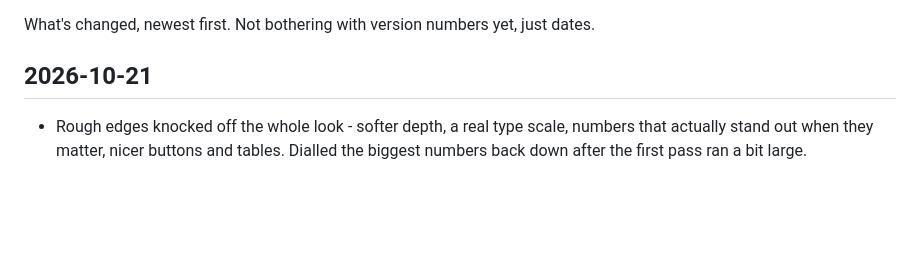
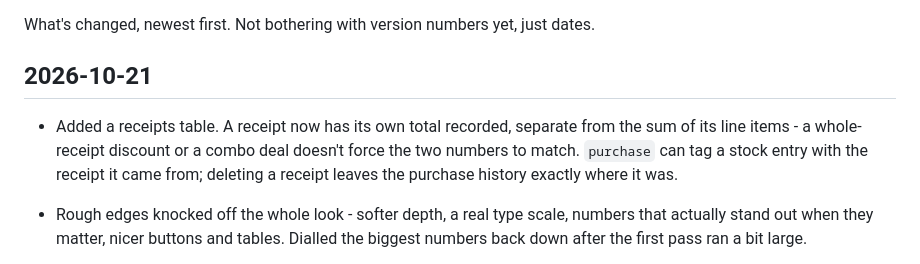
Before and after one commit to Jonesyj83/larder, a Markdown page: CHANGELOG.md, the part around the change. Drawn GitHub-style; blank space fills up the shorter version.

```diff
--- a/CHANGELOG.md
+++ b/CHANGELOG.md
@@ -3,6 +3,12 @@
 What's changed, newest first. Not bothering with version numbers yet, just dates.
 
 ## 2026-10-21
+
+- Added a receipts table. A receipt now has its own total recorded, separate
+  from the sum of its line items - a whole-receipt discount or a combo deal
+  doesn't force the two numbers to match. `purchase` can tag a stock entry
+  with the receipt it came from; deleting a receipt leaves the purchase
+  history exactly where it was.
 
 - Rough edges knocked off the whole look - softer depth, a real type scale,
   numbers that actually stand out when they matter, nicer buttons and
```
Also changed, not shown: README.md (+4 -1 lines).
